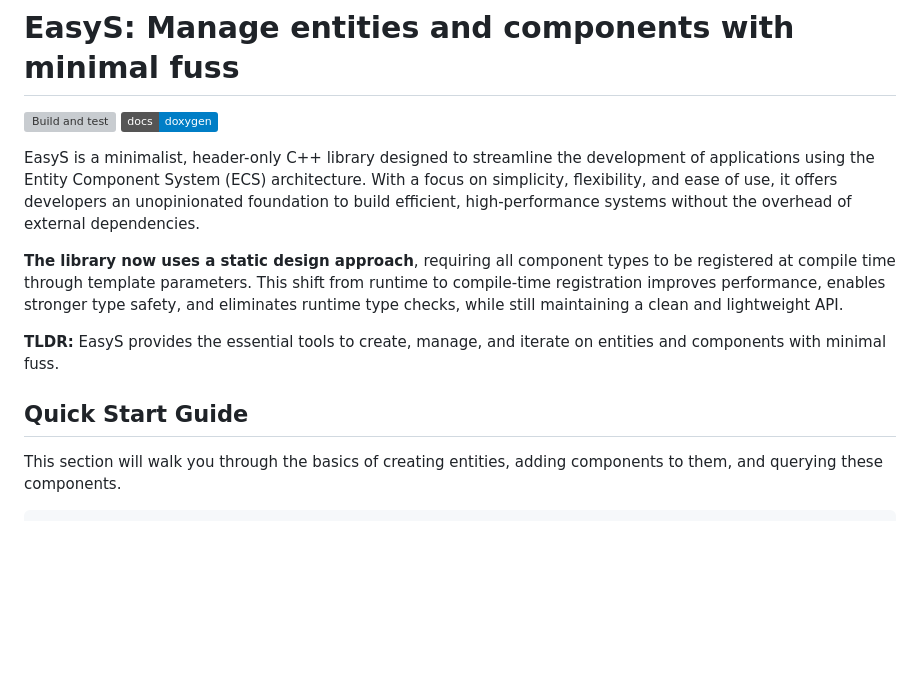
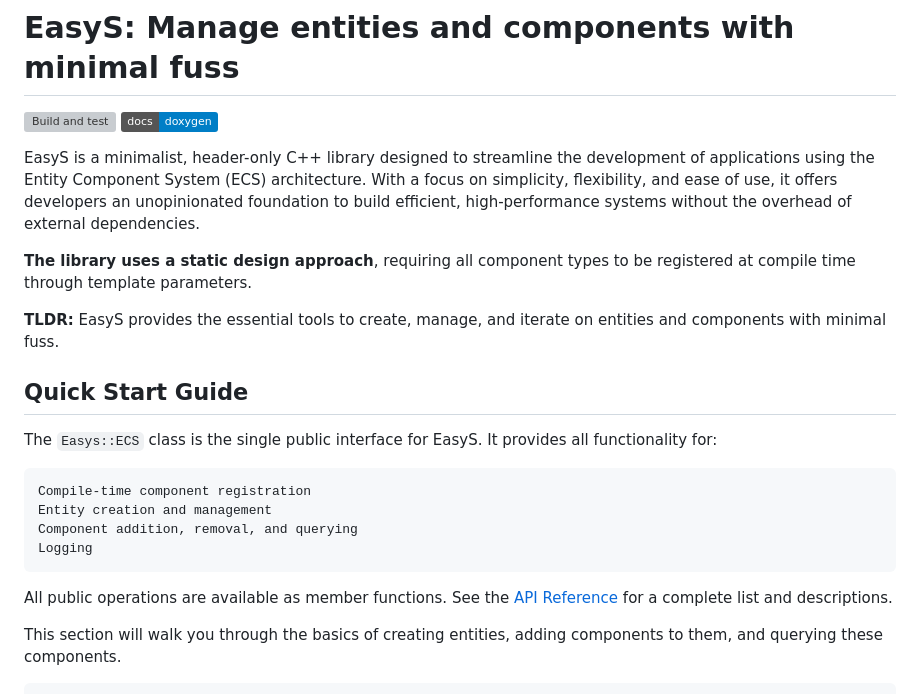
Before and after one commit to raphaelmayer/easys, a Markdown page: README.md, the part around one of its changes. Drawn GitHub-style; badges without logos; blank space fills up the shorter version; grey boxes are pictures that could not be loaded.

```diff
--- a/README.md
+++ b/README.md
@@ -6,12 +6,21 @@
 
 EasyS is a minimalist, header-only C++ library designed to streamline the development of applications using the Entity Component System (ECS) architecture. With a focus on simplicity, flexibility, and ease of use, it offers developers an unopinionated foundation to build efficient, high-performance systems without the overhead of external dependencies.
 
-**The library now uses a static design approach**, requiring all component types to be registered at compile time through template parameters. This shift from runtime to compile-time registration improves performance, enables stronger type safety, and eliminates runtime type checks, while still maintaining a clean and lightweight API.
+**The library uses a static design approach**, requiring all component types to be registered at compile time through template parameters.
 
 **TLDR:** EasyS provides the essential tools to create, manage, and iterate on entities and components with minimal fuss.
 
 
 ## Quick Start Guide
+
+The `Easys::ECS` class is the single public interface for EasyS. It provides all functionality for:
+
+    Compile-time component registration
+    Entity creation and management
+    Component addition, removal, and querying
+	Logging
+
+All public operations are available as member functions. See the [API Reference](https://raphaelmayer.github.io/easys/) for a complete list and descriptions.
 
 This section will walk you through the basics of creating entities, adding components to them, and querying these components.
 
```
Also changed, not shown: other parts of README.md (+55 -1 lines), docs/mainpage.md (+2 -3 lines).
